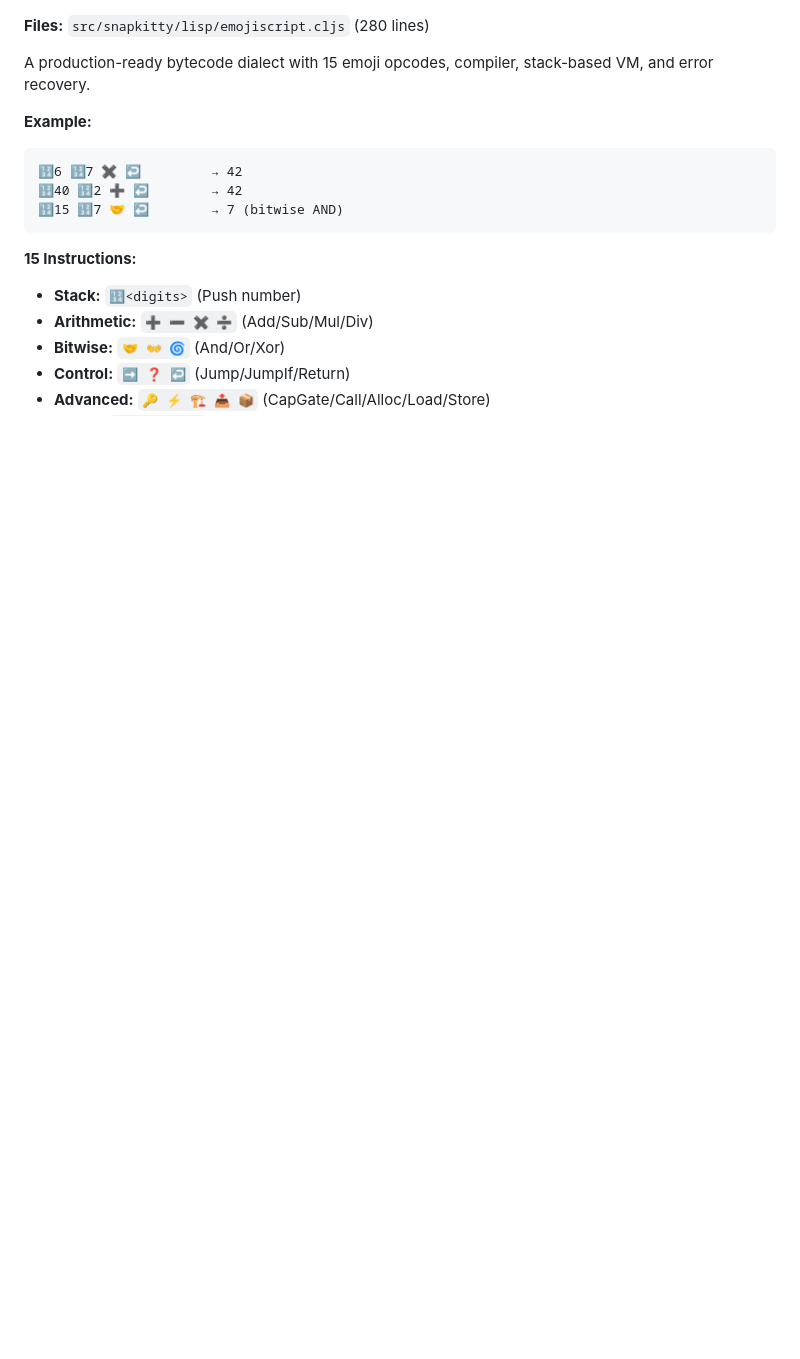
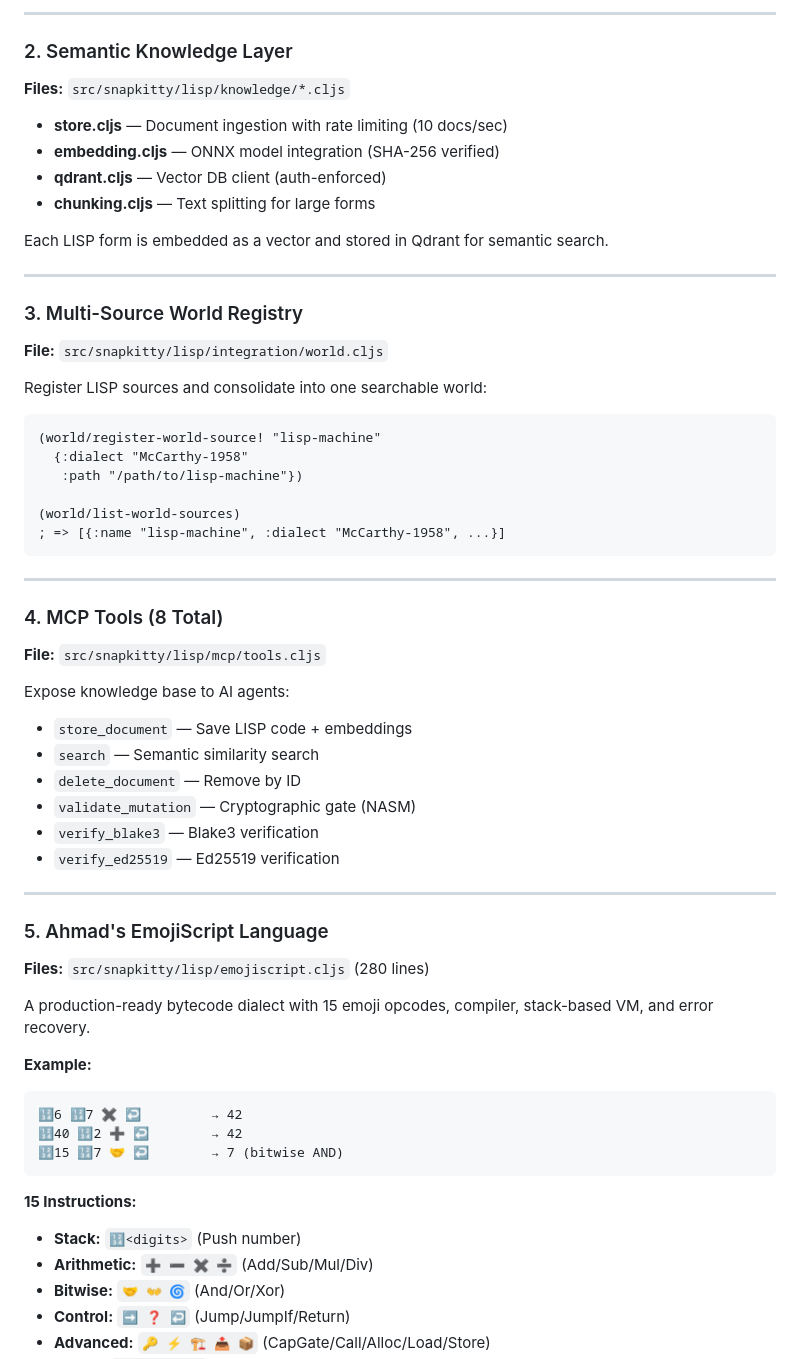
Before and after one commit to SNAPKITTYWEST/snapkitty-clojure-lisp-bridge, a Markdown page: README.md, the part around one of its changes. GitHub-like rendering; blank space fills up the shorter version.

````diff
--- a/README.md
+++ b/README.md
@@ -24,3 +77,47 @@ This is a **unified monorepo** for the complete EmojiScript ecosystem:
+---
+
+### 2. Semantic Knowledge Layer
+**Files:** `src/snapkitty/lisp/knowledge/*.cljs`
+
+- **store.cljs** — Document ingestion with rate limiting (10 docs/sec)
+- **embedding.cljs** — ONNX model integration (SHA-256 verified)
+- **qdrant.cljs** — Vector DB client (auth-enforced)
+- **chunking.cljs** — Text splitting for large forms
+
+Each LISP form is embedded as a vector and stored in Qdrant for semantic search.
+
+---
+
+### 3. Multi-Source World Registry
+**File:** `src/snapkitty/lisp/integration/world.cljs`
+
+Register LISP sources and consolidate into one searchable world:
+
+```clojure
+(world/register-world-source! "lisp-machine"
+  {:dialect "McCarthy-1958"
+   :path "/path/to/lisp-machine"})
+
+(world/list-world-sources)
+; => [{:name "lisp-machine", :dialect "McCarthy-1958", ...}]
+```
+
+---
+
+### 4. MCP Tools (8 Total)
+**File:** `src/snapkitty/lisp/mcp/tools.cljs`
+
+Expose knowledge base to AI agents:
+- `store_document` — Save LISP code + embeddings
+- `search` — Semantic similarity search
+- `delete_document` — Remove by ID
+- `validate_mutation` — Cryptographic gate (NASM)
+- `verify_blake3` — Blake3 verification
+- `verify_ed25519` — Ed25519 verification
+
+---
+
+### 5. Ahmad's EmojiScript Language
 **Files:** `src/snapkitty/lisp/emojiscript.cljs` (280 lines)
 
 A production-ready bytecode dialect with 15 emoji opcodes, compiler, stack-based VM, and error recovery.
````
Also changed, not shown: other parts of README.md (+58 -5 lines).
